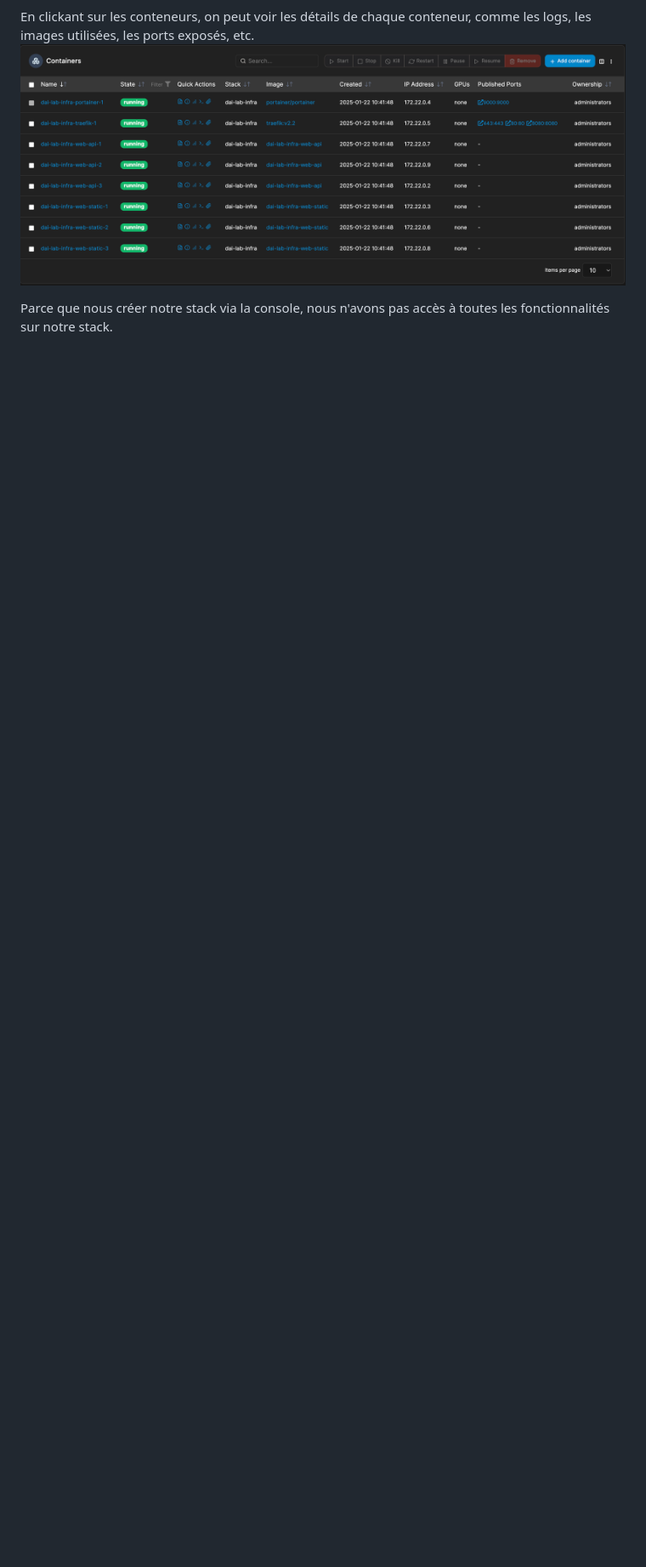
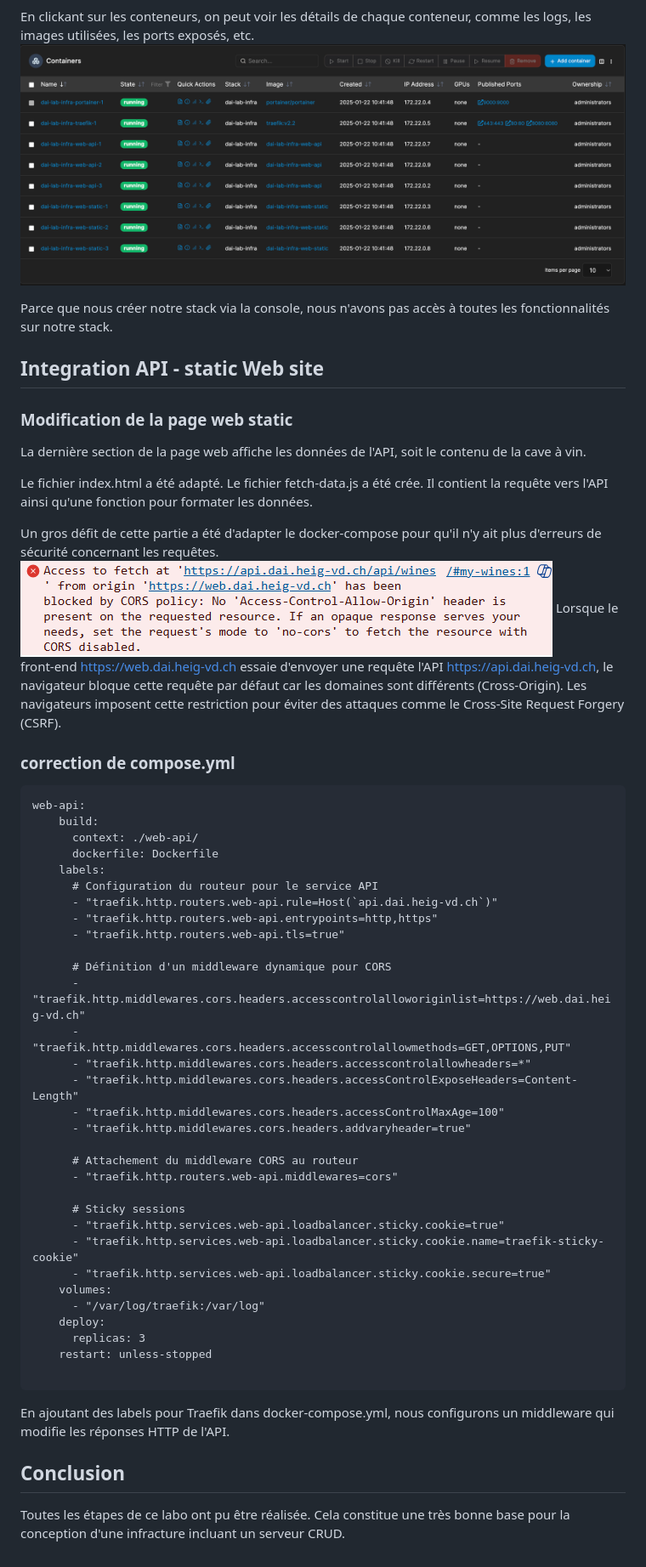
Before and after one commit to Jonatan-Perret/dai-lab-infra, a Markdown page: README.md, the part around the change. Shown: that part at 85% size. Rendered like a GitHub page; pictures changed too: images/acces_error.png (added); blank space fills up the shorter version.

```diff
--- a/README.md
+++ b/README.md
@@ -278,3 +278,55 @@ En clickant sur les conteneurs, on peut voir les détails de chaque conteneur, c
 ![portainer details](./images/portainer_details.png)
 
 Parce que nous créer notre stack via la console, nous n'avons pas accès à toutes les fonctionnalités sur notre stack.
+
+## Integration API - static Web site
+### Modification de la page web static
+La dernière section de la page web affiche les données de l'API, soit le contenu de la cave à vin.
+
+Le fichier index.html a été adapté.
+Le fichier fetch-data.js a été crée. Il contient la requête vers l'API ainsi qu'une fonction pour formater les données.
+
+Un gros défit de cette partie a été d'adapter le docker-compose pour qu'il n'y ait plus d'erreurs de sécurité concernant les requêtes.
+![erreur dans la page web](./images/acces_error.png)
+Lorsque le front-end https://web.dai.heig-vd.ch essaie d'envoyer une requête l'API https://api.dai.heig-vd.ch, le navigateur bloque cette requête par défaut car les domaines sont différents (Cross-Origin).
+Les navigateurs imposent cette restriction pour éviter des attaques comme le Cross-Site Request Forgery (CSRF).
+
+### correction de compose.yml
+~~~~
+web-api:
+    build:
+      context: ./web-api/
+      dockerfile: Dockerfile
+    labels:
+      # Configuration du routeur pour le service API
+      - "traefik.http.routers.web-api.rule=Host(`api.dai.heig-vd.ch`)"
+      - "traefik.http.routers.web-api.entrypoints=http,https"
+      - "traefik.http.routers.web-api.tls=true"
+
+      # Définition d'un middleware dynamique pour CORS
+      - "traefik.http.middlewares.cors.headers.accesscontrolalloworiginlist=https://web.dai.heig-vd.ch"
+      - "traefik.http.middlewares.cors.headers.accesscontrolallowmethods=GET,OPTIONS,PUT"
+      - "traefik.http.middlewares.cors.headers.accesscontrolallowheaders=*"
+      - "traefik.http.middlewares.cors.headers.accessControlExposeHeaders=Content-Length"
+      - "traefik.http.middlewares.cors.headers.accessControlMaxAge=100"
+      - "traefik.http.middlewares.cors.headers.addvaryheader=true"
+
+      # Attachement du middleware CORS au routeur
+      - "traefik.http.routers.web-api.middlewares=cors"
+
+      # Sticky sessions
+      - "traefik.http.services.web-api.loadbalancer.sticky.cookie=true"
+      - "traefik.http.services.web-api.loadbalancer.sticky.cookie.name=traefik-sticky-cookie"
+      - "traefik.http.services.web-api.loadbalancer.sticky.cookie.secure=true"
+    volumes:
+      - "/var/log/traefik:/var/log"
+    deploy:
+      replicas: 3
+    restart: unless-stopped
+
+~~~~
+
+En ajoutant des labels pour Traefik dans docker-compose.yml, nous configurons un middleware qui modifie les réponses HTTP de l'API.
+
+## Conclusion
+Toutes les étapes de ce labo ont pu être réalisée. Cela constitue une très bonne base pour la conception d'une infracture incluant un serveur CRUD.
```
